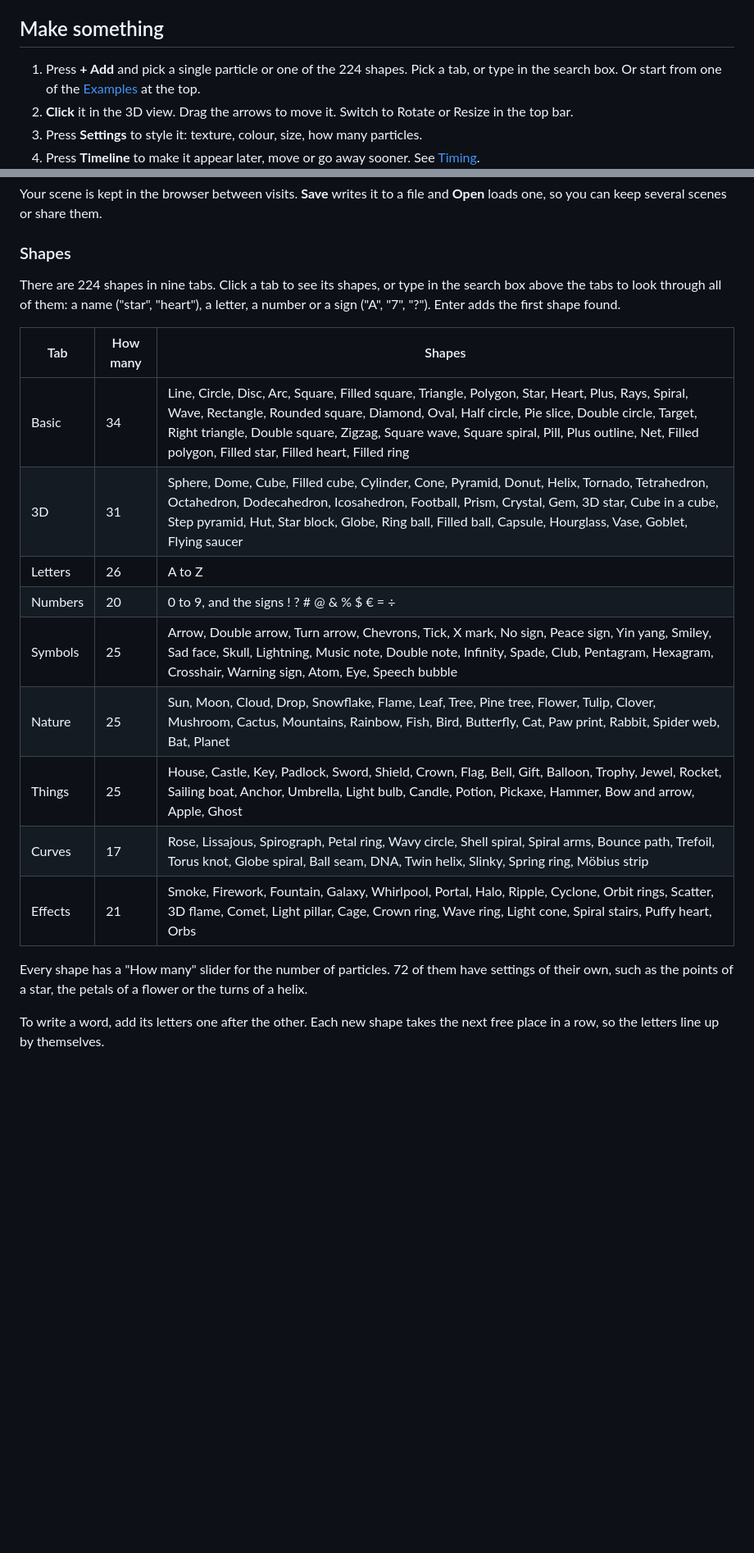
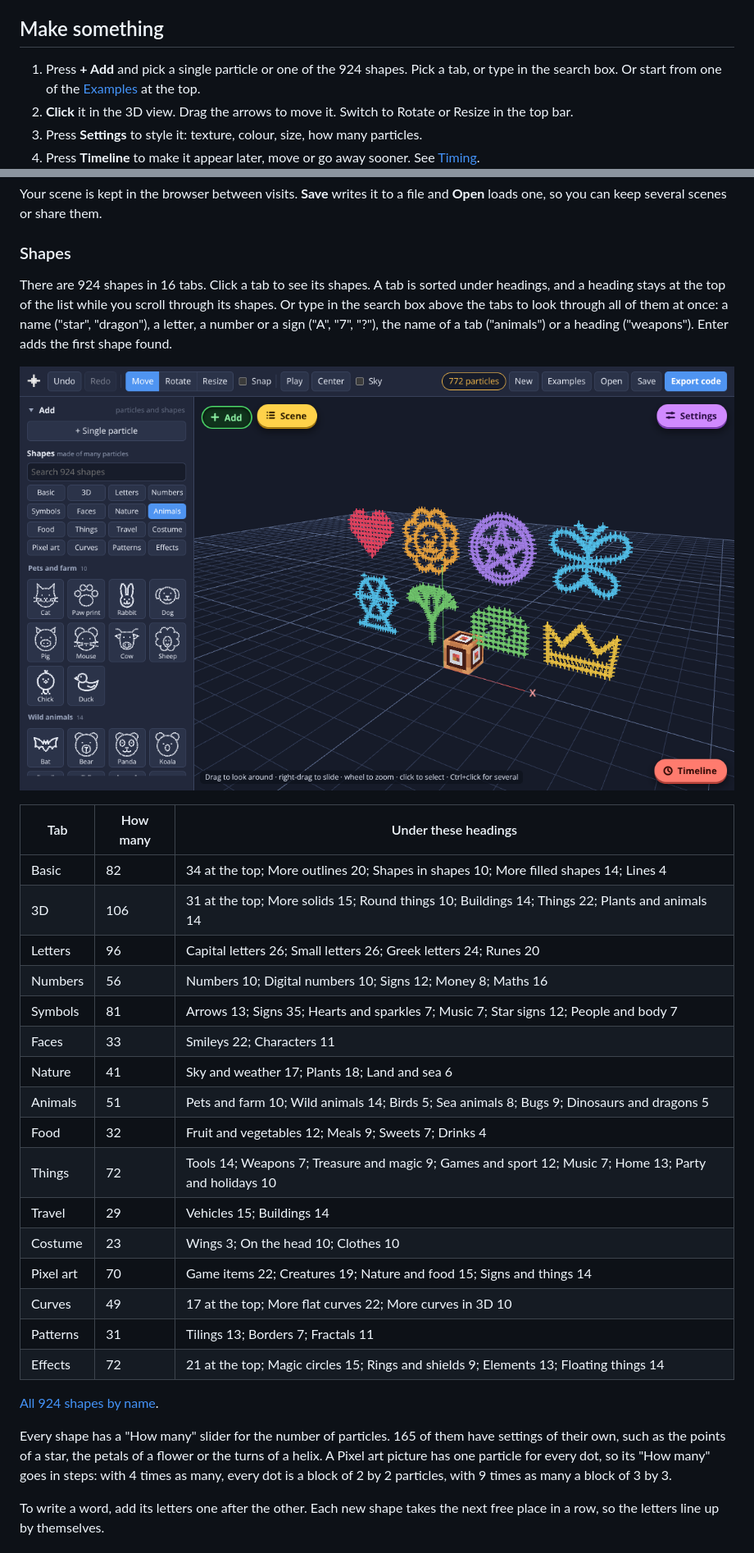
Before and after one commit to EPICOO00000/Bloxd-Particle-studio, a Markdown page: README.md, 2 parts joined by grey strips. Shown at 82% size. GitHub-like rendering; pictures changed too: docs/shapes.png (added); blank space fills up the shorter version.

```diff
--- a/README.md
+++ b/README.md
@@ -28,7 +28,7 @@ have. It was tested in Chromium, the engine of Chrome and Edge.
 
 ## Make something
 
-1. Press **+ Add** and pick a single particle or one of the 224 shapes. Pick a
+1. Press **+ Add** and pick a single particle or one of the 924 shapes. Pick a
    tab, or type in the search box. Or start from one of the
    [Examples](#examples) at the top.
 2. **Click** it in the 3D view. Drag the arrows to move it. Switch to Rotate or
@@ -70,26 +70,41 @@ and **Open** loads one, so you can keep several scenes or share them.
 
 ### Shapes
 
-There are 224 shapes in nine tabs. Click a tab to see its shapes, or type in
-the search box above the tabs to look through all of them: a name ("star",
-"heart"), a letter, a number or a sign ("A", "7", "?"). Enter adds the first
-shape found.
+There are 924 shapes in 16 tabs. Click a tab to see its shapes. A tab is
+sorted under headings, and a heading stays at the top of the list while you
+scroll through its shapes. Or type in the search box above the tabs to look
+through all of them at once: a name ("star", "dragon"), a letter, a number or a
+sign ("A", "7", "?"), the name of a tab ("animals") or a heading ("weapons").
+Enter adds the first shape found.
 
-| Tab | How many | Shapes |
+![The Add panel: the 16 tabs, and the Animals tab with its headings](docs/shapes.png)
+
+| Tab | How many | Under these headings |
 |---|---|---|
-| Basic | 34 | Line, Circle, Disc, Arc, Square, Filled square, Triangle, Polygon, Star, Heart, Plus, Rays, Spiral, Wave, Rectangle, Rounded square, Diamond, Oval, Half circle, Pie slice, Double circle, Target, Right triangle, Double square, Zigzag, Square wave, Square spiral, Pill, Plus outline, Net, Filled polygon, Filled star, Filled heart, Filled ring |
-| 3D | 31 | Sphere, Dome, Cube, Filled cube, Cylinder, Cone, Pyramid, Donut, Helix, Tornado, Tetrahedron, Octahedron, Dodecahedron, Icosahedron, Football, Prism, Crystal, Gem, 3D star, Cube in a cube, Step pyramid, Hut, Star block, Globe, Ring ball, Filled ball, Capsule, Hourglass, Vase, Goblet, Flying saucer |
-| Letters | 26 | A to Z |
-| Numbers | 20 | 0 to 9, and the signs ! ? # @ & % $ € = ÷ |
-| Symbols | 25 | Arrow, Double arrow, Turn arrow, Chevrons, Tick, X mark, No sign, Peace sign, Yin yang, Smiley, Sad face, Skull, Lightning, Music note, Double note, Infinity, Spade, Club, Pentagram, Hexagram, Crosshair, Warning sign, Atom, Eye, Speech bubble |
-| Nature | 25 | Sun, Moon, Cloud, Drop, Snowflake, Flame, Leaf, Tree, Pine tree, Flower, Tulip, Clover, Mushroom, Cactus, Mountains, Rainbow, Fish, Bird, Butterfly, Cat, Paw print, Rabbit, Spider web, Bat, Planet |
-| Things | 25 | House, Castle, Key, Padlock, Sword, Shield, Crown, Flag, Bell, Gift, Balloon, Trophy, Jewel, Rocket, Sailing boat, Anchor, Umbrella, Light bulb, Candle, Potion, Pickaxe, Hammer, Bow and arrow, Apple, Ghost |
-| Curves | 17 | Rose, Lissajous, Spirograph, Petal ring, Wavy circle, Shell spiral, Spiral arms, Bounce path, Trefoil, Torus knot, Globe spiral, Ball seam, DNA, Twin helix, Slinky, Spring ring, Möbius strip |
-| Effects | 21 | Smoke, Firework, Fountain, Galaxy, Whirlpool, Portal, Halo, Ripple, Cyclone, Orbit rings, Scatter, 3D flame, Comet, Light pillar, Cage, Crown ring, Wave ring, Light cone, Spiral stairs, Puffy heart, Orbs |
+| Basic | 82 | 34 at the top; More outlines 20; Shapes in shapes 10; More filled shapes 14; Lines 4 |
+| 3D | 106 | 31 at the top; More solids 15; Round things 10; Buildings 14; Things 22; Plants and animals 14 |
+| Letters | 96 | Capital letters 26; Small letters 26; Greek letters 24; Runes 20 |
+| Numbers | 56 | Numbers 10; Digital numbers 10; Signs 12; Money 8; Maths 16 |
+| Symbols | 81 | Arrows 13; Signs 35; Hearts and sparkles 7; Music 7; Star signs 12; People and body 7 |
+| Faces | 33 | Smileys 22; Characters 11 |
+| Nature | 41 | Sky and weather 17; Plants 18; Land and sea 6 |
+| Animals | 51 | Pets and farm 10; Wild animals 14; Birds 5; Sea animals 8; Bugs 9; Dinosaurs and dragons 5 |
+| Food | 32 | Fruit and vegetables 12; Meals 9; Sweets 7; Drinks 4 |
+| Things | 72 | Tools 14; Weapons 7; Treasure and magic 9; Games and sport 12; Music 7; Home 13; Party and holidays 10 |
+| Travel | 29 | Vehicles 15; Buildings 14 |
+| Costume | 23 | Wings 3; On the head 10; Clothes 10 |
+| Pixel art | 70 | Game items 22; Creatures 19; Nature and food 15; Signs and things 14 |
+| Curves | 49 | 17 at the top; More flat curves 22; More curves in 3D 10 |
+| Patterns | 31 | Tilings 13; Borders 7; Fractals 11 |
+| Effects | 72 | 21 at the top; Magic circles 15; Rings and shields 9; Elements 13; Floating things 14 |
 
-Every shape has a "How many" slider for the number of particles. 72 of them
+[All 924 shapes by name](docs/shapes.md).
+
+Every shape has a "How many" slider for the number of particles. 165 of them
 have settings of their own, such as the points of a star, the petals of a
-flower or the turns of a helix.
+flower or the turns of a helix. A Pixel art picture has one particle for every
+dot, so its "How many" goes in steps: with 4 times as many, every dot is a
+block of 2 by 2 particles, with 9 times as many a block of 3 by 3.
 
 To write a word, add its letters one after the other. Each new shape takes the
 next free place in a row, so the letters line up by themselves.
```
Also changed, not shown: other parts of README.md (+20 -8 lines), docs/shapes.md (added, +174 -0 lines), 17 other files.
